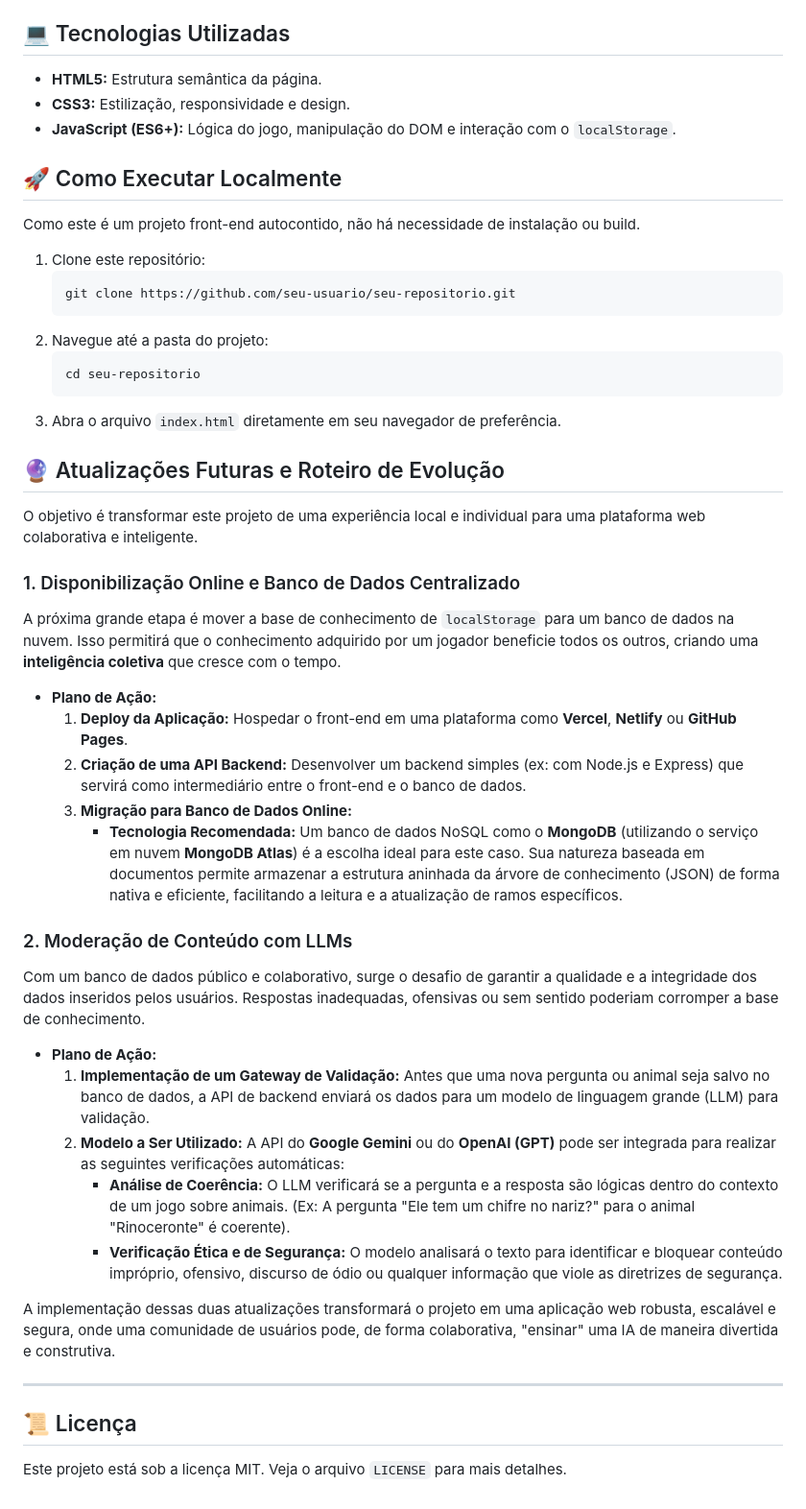
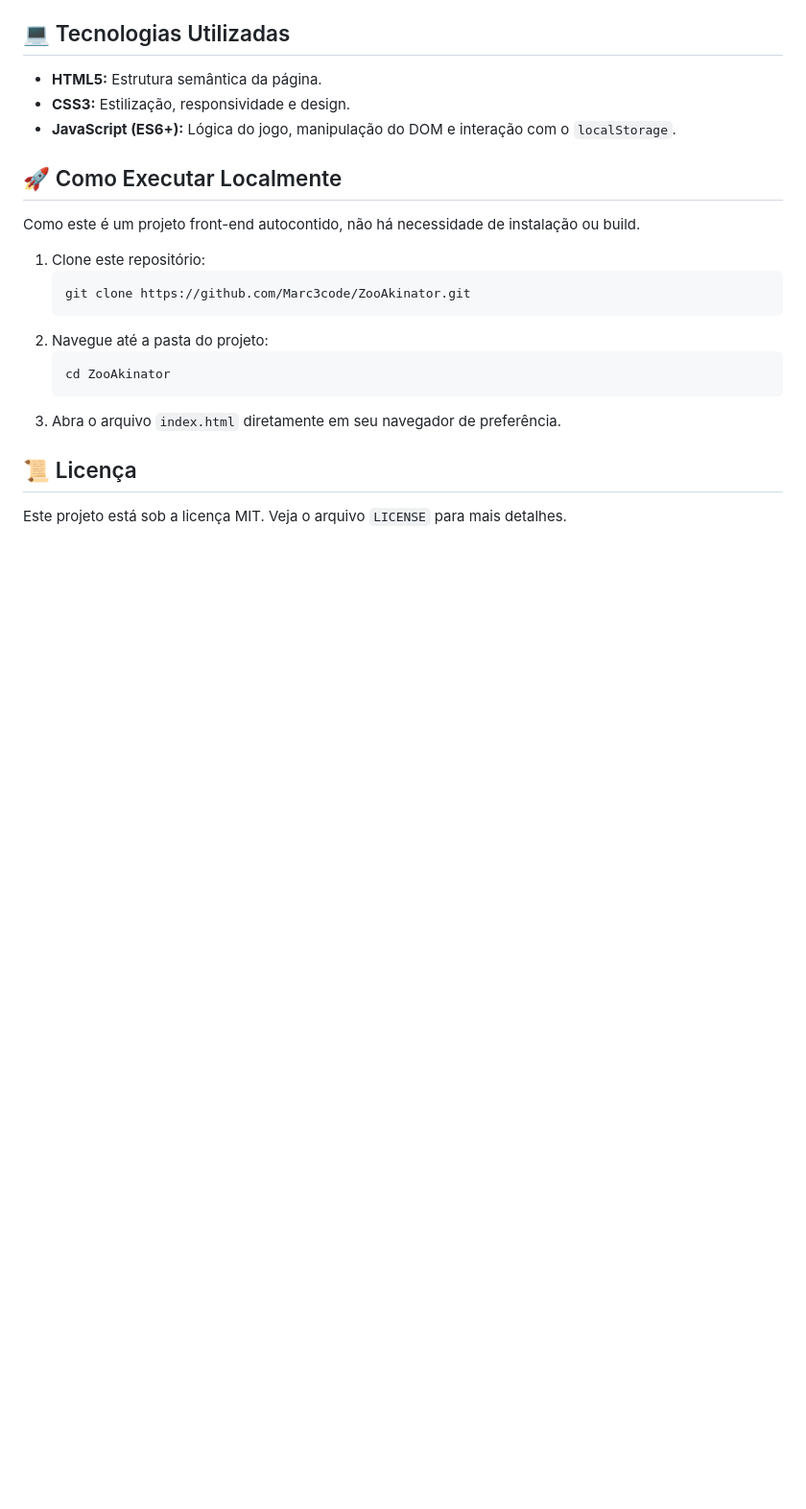
Before and after one commit to Marc3code/ZooAkinator, a Markdown page: README.md, the part around the change. Shown: that part at 96% size. GitHub-like rendering; blank space fills up the shorter version.

````diff
--- a/README.md
+++ b/README.md
@@ -57,41 +57,13 @@ Como este é um projeto front-end autocontido, não há necessidade de instalaç
 
 1.  Clone este repositório:
     ```bash
-    git clone https://github.com/seu-usuario/seu-repositorio.git
+    git clone https://github.com/Marc3code/ZooAkinator.git
     ```
 2.  Navegue até a pasta do projeto:
     ```bash
-    cd seu-repositorio
+    cd ZooAkinator
     ```
 3.  Abra o arquivo `index.html` diretamente em seu navegador de preferência.
-
-## 🔮 Atualizações Futuras e Roteiro de Evolução
-
-O objetivo é transformar este projeto de uma experiência local e individual para uma plataforma web colaborativa e inteligente.
-
-### 1. Disponibilização Online e Banco de Dados Centralizado
-
-A próxima grande etapa é mover a base de conhecimento de `localStorage` para um banco de dados na nuvem. Isso permitirá que o conhecimento adquirido por um jogador beneficie todos os outros, criando uma **inteligência coletiva** que cresce com o tempo.
-
-* **Plano de Ação:**
-    1.  **Deploy da Aplicação:** Hospedar o front-end em uma plataforma como **Vercel**, **Netlify** ou **GitHub Pages**.
-    2.  **Criação de uma API Backend:** Desenvolver um backend simples (ex: com Node.js e Express) que servirá como intermediário entre o front-end e o banco de dados.
-    3.  **Migração para Banco de Dados Online:**
-        * **Tecnologia Recomendada:** Um banco de dados NoSQL como o **MongoDB** (utilizando o serviço em nuvem **MongoDB Atlas**) é a escolha ideal para este caso. Sua natureza baseada em documentos permite armazenar a estrutura aninhada da árvore de conhecimento (JSON) de forma nativa e eficiente, facilitando a leitura e a atualização de ramos específicos.
-
-### 2. Moderação de Conteúdo com LLMs
-
-Com um banco de dados público e colaborativo, surge o desafio de garantir a qualidade e a integridade dos dados inseridos pelos usuários. Respostas inadequadas, ofensivas ou sem sentido poderiam corromper a base de conhecimento.
-
-* **Plano de Ação:**
-    1.  **Implementação de um Gateway de Validação:** Antes que uma nova pergunta ou animal seja salvo no banco de dados, a API de backend enviará os dados para um modelo de linguagem grande (LLM) para validação.
-    2.  **Modelo a Ser Utilizado:** A API do **Google Gemini** ou do **OpenAI (GPT)** pode ser integrada para realizar as seguintes verificações automáticas:
-        * **Análise de Coerência:** O LLM verificará se a pergunta e a resposta são lógicas dentro do contexto de um jogo sobre animais. (Ex: A pergunta "Ele tem um chifre no nariz?" para o animal "Rinoceronte" é coerente).
-        * **Verificação Ética e de Segurança:** O modelo analisará o texto para identificar e bloquear conteúdo impróprio, ofensivo, discurso de ódio ou qualquer informação que viole as diretrizes de segurança.
-
-A implementação dessas duas atualizações transformará o projeto em uma aplicação web robusta, escalável e segura, onde uma comunidade de usuários pode, de forma colaborativa, "ensinar" uma IA de maneira divertida e construtiva.
-
----
 
 ## 📜 Licença
 
````
